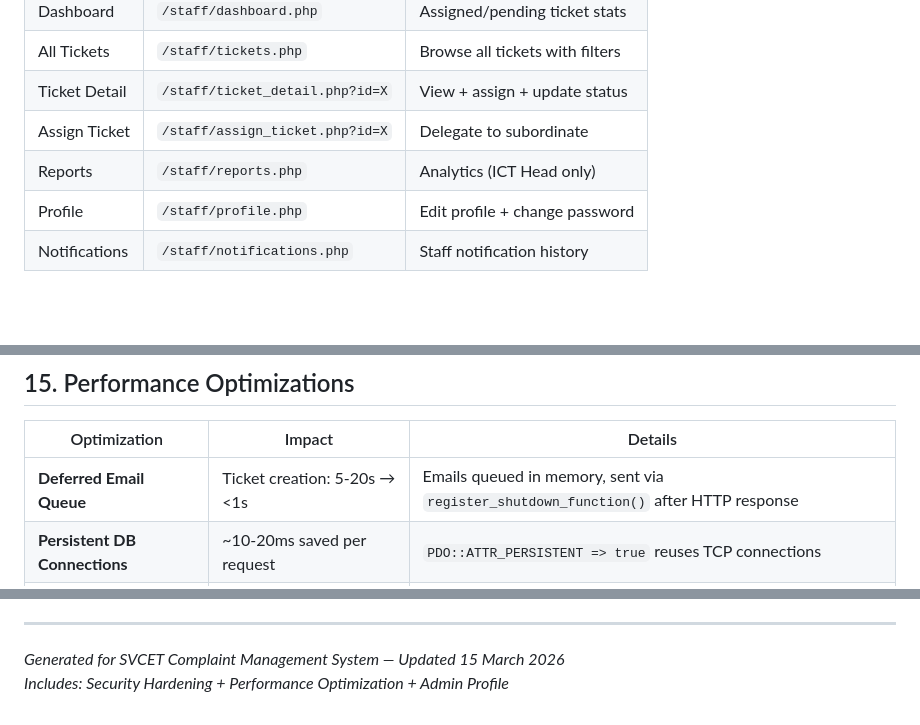
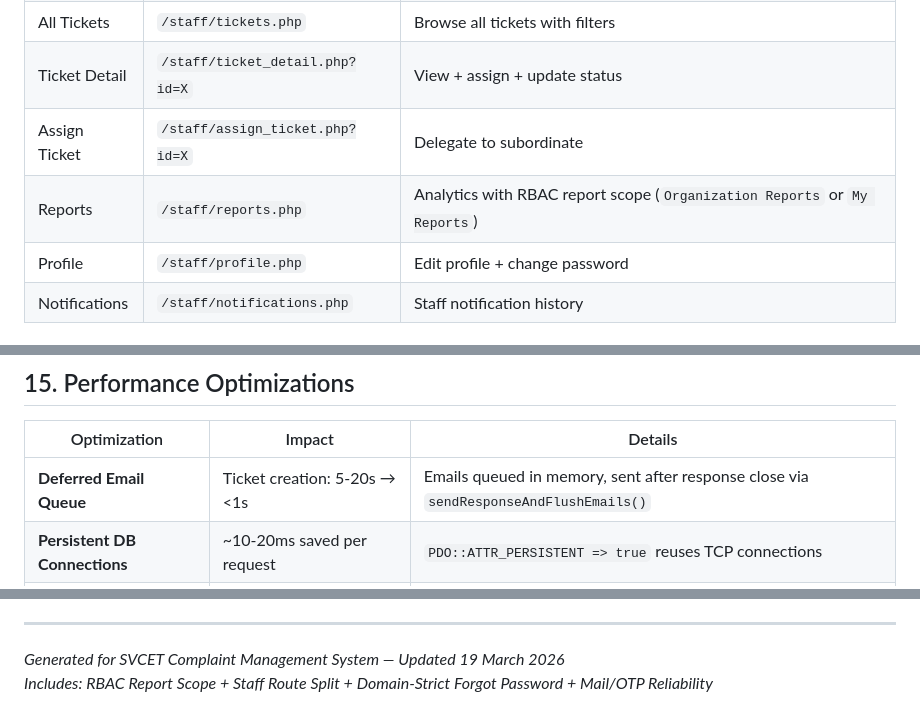
Before and after one commit to Shaik-Nihal/SVCET_CMS, a Markdown page: SETUP_GUIDE.md, 3 parts joined by grey strips. Rendered like a GitHub page; blank space fills up the shorter version.

```diff
--- a/SETUP_GUIDE.md
+++ b/SETUP_GUIDE.md
@@ -515,7 +519,7 @@ Each transition is irreversible and logged in `ticket_status_history`.
 | All Tickets | `/staff/tickets.php` | Browse all tickets with filters |
 | Ticket Detail | `/staff/ticket_detail.php?id=X` | View + assign + update status |
 | Assign Ticket | `/staff/assign_ticket.php?id=X` | Delegate to subordinate |
-| Reports | `/staff/reports.php` | Analytics (ICT Head only) |
+| Reports | `/staff/reports.php` | Analytics with RBAC report scope (`Organization Reports` or `My Reports`) |
 | Profile | `/staff/profile.php` | Edit profile + change password |
 | Notifications | `/staff/notifications.php` | Staff notification history |
 
@@ -626,7 +630,7 @@ All API endpoints return JSON and are located in `/api/`:
 
 | Optimization | Impact | Details |
 |---|---|---|
-| **Deferred Email Queue** | Ticket creation: 5-20s → <1s | Emails queued in memory, sent via `register_shutdown_function()` after HTTP response |
+| **Deferred Email Queue** | Ticket creation: 5-20s → <1s | Emails queued in memory, sent after response close via `sendResponseAndFlushEmails()` |
 | **Persistent DB Connections** | ~10-20ms saved per request | `PDO::ATTR_PERSISTENT => true` reuses TCP connections |
 | **Composite DB Indexes** | Faster dashboards & notifications | `idx_user_status`, `idx_assigned_status`, `idx_recipient_unread`, `idx_feedback_user` |
 | **Ticket Number (MAX-based)** | Race-condition safe | Uses `MAX(ticket_number)` + retry loop instead of `COUNT(*)` |
@@ -733,5 +745,5 @@ DELETE FROM login_attempts WHERE email = 'user@example.com';
 
 ---
 
-*Generated for SVCET Complaint Management System — Updated 15 March 2026*
-*Includes: Security Hardening + Performance Optimization + Admin Profile*
+*Generated for SVCET Complaint Management System — Updated 19 March 2026*
+*Includes: RBAC Report Scope + Staff Route Split + Domain-Strict Forgot Password + Mail/OTP Reliability*
```
Also changed, not shown: other parts of SETUP_GUIDE.md (+31 -19 lines).
